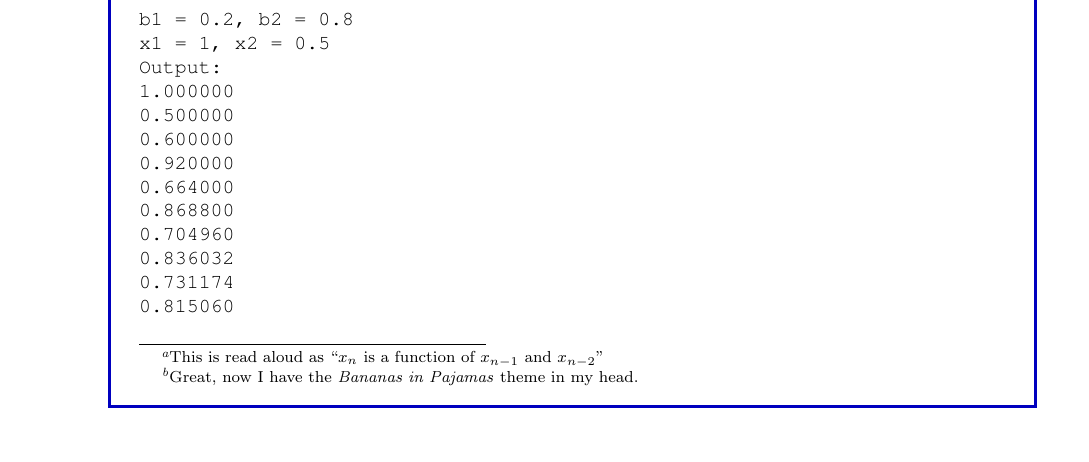
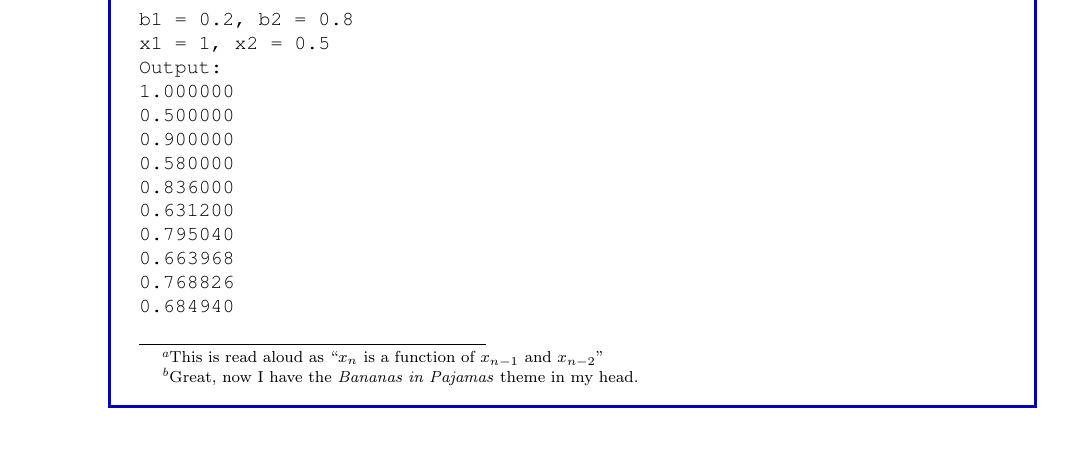
Before and after one commit to bschulznewy/engg1003, a LaTeX document (Labs/LabWk3.tex): part of page 6 of 12, cut so that both start at the same text. Compiled offline with pdfLaTeX.

Commit message:
fixed example output

```diff
--- a/Labs/LabWk3.tex
+++ b/Labs/LabWk3.tex
@@ -279,14 +279,14 @@ x1 = 1, x2 = 0.5
 Output:
 1.000000
 0.500000
-0.600000
-0.920000
-0.664000
-0.868800
-0.704960
-0.836032
-0.731174
-0.815060
+0.900000
+0.580000
+0.836000
+0.631200
+0.795040
+0.663968
+0.768826
+0.684940
 \end{lstlisting}
 \end{task}
 
```
Also changed, not shown: Labs/LabWk3.pdf.
